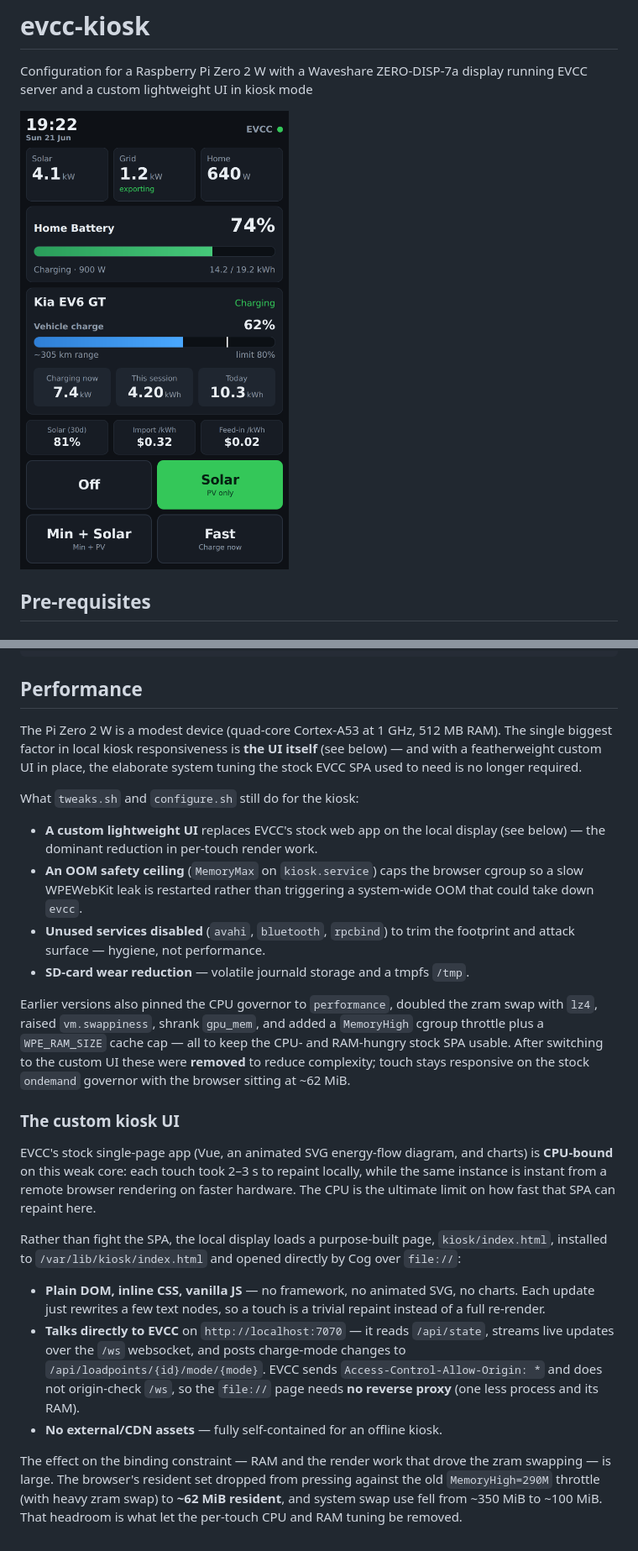
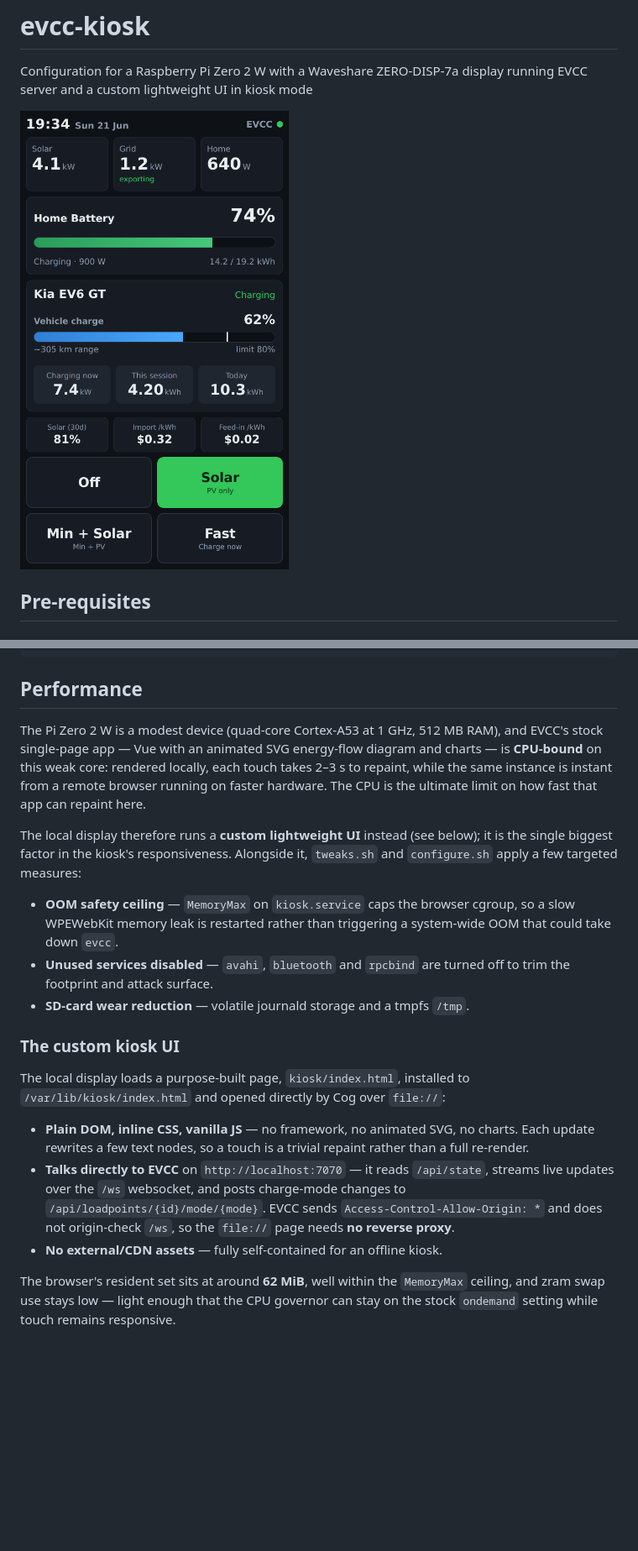
Before and after one commit to AdamBearWA/evcc-kiosk, a Markdown page: README.md, 2 parts joined by grey strips. Shown: that part at 84% size. Drawn GitHub-style; pictures changed too: docs/screenshot.png; blank space fills up the shorter version.

Commit message:
Describe performance setup as current state; put header date/time on one line
Rewrite the README Performance section (and a configure.sh comment) to describe
the system as it is, without referencing previous configurations. Move the kiosk
header's time and date onto a single line and size the EVCC label and status dot
to match. Refresh the README screenshot.

```diff
--- a/README.md
+++ b/README.md
@@ -60,25 +60,20 @@ sudo reboot
 
 ## Performance
 
-The Pi Zero 2 W is a modest device (quad-core Cortex-A53 at 1 GHz, 512 MB RAM). The single biggest factor in local kiosk responsiveness is **the UI itself** (see below) — and with a featherweight custom UI in place, the elaborate system tuning the stock EVCC SPA used to need is no longer required.
+The Pi Zero 2 W is a modest device (quad-core Cortex-A53 at 1 GHz, 512 MB RAM), and EVCC's stock single-page app — Vue with an animated SVG energy-flow diagram and charts — is **CPU-bound** on this weak core: rendered locally, each touch takes 2–3 s to repaint, while the same instance is instant from a remote browser running on faster hardware. The CPU is the ultimate limit on how fast that app can repaint here.
 
-What `tweaks.sh` and `configure.sh` still do for the kiosk:
+The local display therefore runs a **custom lightweight UI** instead (see below); it is the single biggest factor in the kiosk's responsiveness. Alongside it, `tweaks.sh` and `configure.sh` apply a few targeted measures:
 
-* **A custom lightweight UI** replaces EVCC's stock web app on the local display (see below) — the dominant reduction in per-touch render work.
-* **An OOM safety ceiling** (`MemoryMax` on `kiosk.service`) caps the browser cgroup so a slow WPEWebKit leak is restarted rather than triggering a system-wide OOM that could take down `evcc`.
-* **Unused services disabled** (`avahi`, `bluetooth`, `rpcbind`) to trim the footprint and attack surface — hygiene, not performance.
+* **OOM safety ceiling** — `MemoryMax` on `kiosk.service` caps the browser cgroup, so a slow WPEWebKit memory leak is restarted rather than triggering a system-wide OOM that could take down `evcc`.
+* **Unused services disabled** — `avahi`, `bluetooth` and `rpcbind` are turned off to trim the footprint and attack surface.
 * **SD-card wear reduction** — volatile journald storage and a tmpfs `/tmp`.
-
-Earlier versions also pinned the CPU governor to `performance`, doubled the zram swap with `lz4`, raised `vm.swappiness`, shrank `gpu_mem`, and added a `MemoryHigh` cgroup throttle plus a `WPE_RAM_SIZE` cache cap — all to keep the CPU- and RAM-hungry stock SPA usable. After switching to the custom UI these were **removed** to reduce complexity; touch stays responsive on the stock `ondemand` governor with the browser sitting at ~62 MiB.
 
 ### The custom kiosk UI
 
-EVCC's stock single-page app (Vue, an animated SVG energy-flow diagram, and charts) is **CPU-bound** on this weak core: each touch took 2–3 s to repaint locally, while the same instance is instant from a remote browser rendering on faster hardware. The CPU is the ultimate limit on how fast that SPA can repaint here.
+The local display loads a purpose-built page, `kiosk/index.html`, installed to `/var/lib/kiosk/index.html` and opened directly by Cog over `file://`:
 
-Rather than fight the SPA, the local display loads a purpose-built page, `kiosk/index.html`, installed to `/var/lib/kiosk/index.html` and opened directly by Cog over `file://`:
-
-* **Plain DOM, inline CSS, vanilla JS** — no framework, no animated SVG, no charts. Each update just rewrites a few text nodes, so a touch is a trivial repaint instead of a full re-render.
-* **Talks directly to EVCC** on `http://localhost:7070` — it reads `/api/state`, streams live updates over the `/ws` websocket, and posts charge-mode changes to `/api/loadpoints/{id}/mode/{mode}`. EVCC sends `Access-Control-Allow-Origin: *` and does not origin-check `/ws`, so the `file://` page needs **no reverse proxy** (one less process and its RAM).
+* **Plain DOM, inline CSS, vanilla JS** — no framework, no animated SVG, no charts. Each update rewrites a few text nodes, so a touch is a trivial repaint rather than a full re-render.
+* **Talks directly to EVCC** on `http://localhost:7070` — it reads `/api/state`, streams live updates over the `/ws` websocket, and posts charge-mode changes to `/api/loadpoints/{id}/mode/{mode}`. EVCC sends `Access-Control-Allow-Origin: *` and does not origin-check `/ws`, so the `file://` page needs **no reverse proxy**.
 * **No external/CDN assets** — fully self-contained for an offline kiosk.
 
-The effect on the binding constraint — RAM and the render work that drove the zram swapping — is large. The browser's resident set dropped from pressing against the old `MemoryHigh=290M` throttle (with heavy zram swap) to **~62 MiB resident**, and system swap use fell from ~350 MiB to ~100 MiB. That headroom is what let the per-touch CPU and RAM tuning be removed.
+The browser's resident set sits at around **62 MiB**, well within the `MemoryMax` ceiling, and zram swap use stays low — light enough that the CPU governor can stay on the stock `ondemand` setting while touch remains responsive.
```
Also changed, not shown: 2 other files.
